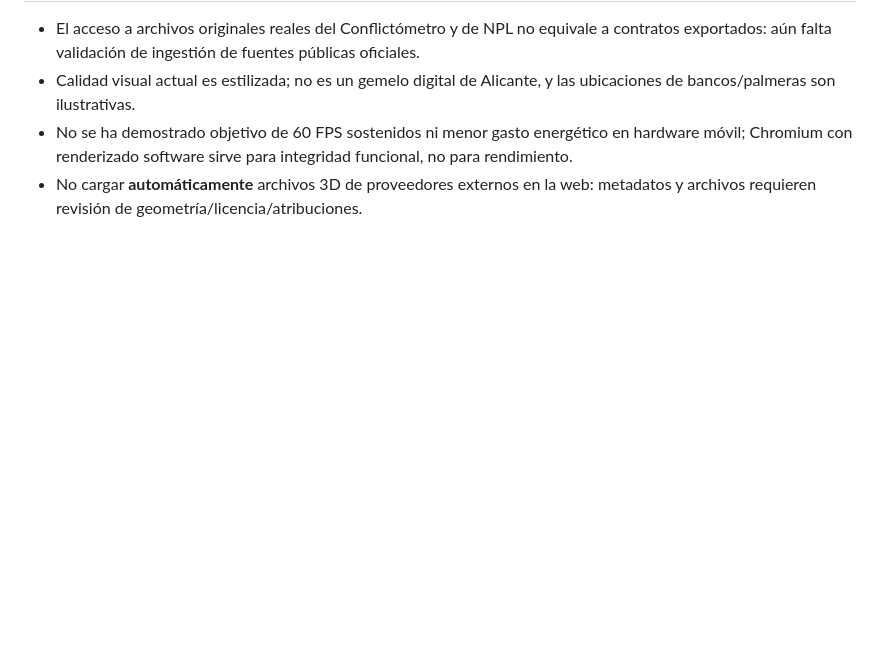
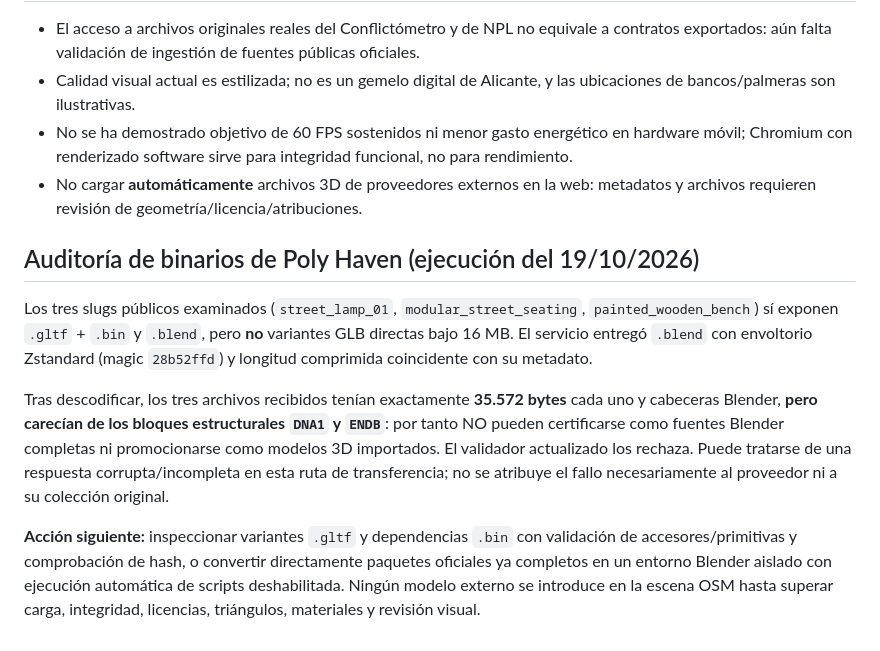
Before and after one commit to clucaina/NPL-CANONICAL, a Markdown page: docs/NEUROCITY_OPEN_3D_SOURCES.md, the part around the change. Drawn GitHub-style; blank space fills up the shorter version.

Commit message:
Document concrete source-file corruption blocker, format alternatives and required validation

```diff
--- a/docs/NEUROCITY_OPEN_3D_SOURCES.md
+++ b/docs/NEUROCITY_OPEN_3D_SOURCES.md
@@ -39,3 +39,10 @@ El comando consulta el listado público de **metadatos** de modelos de Poly Have
 - Calidad visual actual es estilizada; no es un gemelo digital de Alicante, y las ubicaciones de bancos/palmeras son ilustrativas.
 - No se ha demostrado objetivo de 60 FPS sostenidos ni menor gasto energético en hardware móvil; Chromium con renderizado software sirve para integridad funcional, no para rendimiento.
 - No cargar **automáticamente** archivos 3D de proveedores externos en la web: metadatos y archivos requieren revisión de geometría/licencia/atribuciones.
+
+## Auditoría de binarios de Poly Haven (ejecución del 19/10/2026)
+Los tres slugs públicos examinados (`street_lamp_01`, `modular_street_seating`, `painted_wooden_bench`) sí exponen `.gltf` + `.bin` y `.blend`, pero **no** variantes GLB directas bajo 16 MB. El servicio entregó `.blend` con envoltorio Zstandard (magic `28b52ffd`) y longitud comprimida coincidente con su metadato.
+
+Tras descodificar, los tres archivos recibidos tenían exactamente **35.572 bytes** cada uno y cabeceras Blender, **pero carecían de los bloques estructurales `DNA1` y `ENDB`**: por tanto NO pueden certificarse como fuentes Blender completas ni promocionarse como modelos 3D importados. El validador actualizado los rechaza. Puede tratarse de una respuesta corrupta/incompleta en esta ruta de transferencia; no se atribuye el fallo necesariamente al proveedor ni a su colección original.
+
+**Acción siguiente:** inspeccionar variantes `.gltf` y dependencias `.bin` con validación de accesores/primitivas y comprobación de hash, o convertir directamente paquetes oficiales ya completos en un entorno Blender aislado con ejecución automática de scripts deshabilitada. Ningún modelo externo se introduce en la escena OSM hasta superar carga, integridad, licencias, triángulos, materiales y revisión visual.
```
